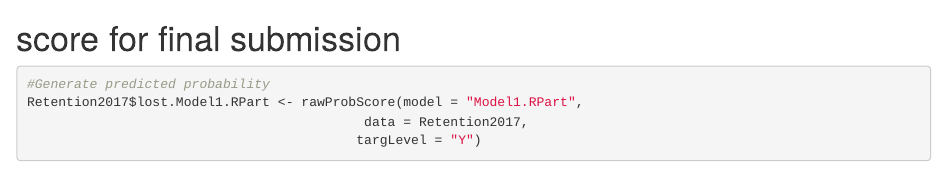
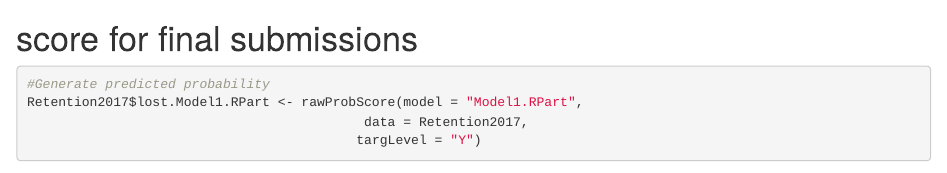
Before and after one commit to JensenXu0192/Hackathon, an R Markdown document (code.Rmd): the page in a window 1100 px wide, from 6880 px down. Rendered offline with R 4.5, knitr and Pandoc, with nearby package versions; some code elsewhere in the file could not run offline.

Commit message:
code for tmw

````diff
--- a/code.Rmd
+++ b/code.Rmd
@@ -205,7 +205,7 @@ partialPlot(Model5.RanFor,
             which.class = "Y")
 
 ```
-# score for final submission
+# score for final submissions
 
 ```{r}
 #Generate predicted probability
````
